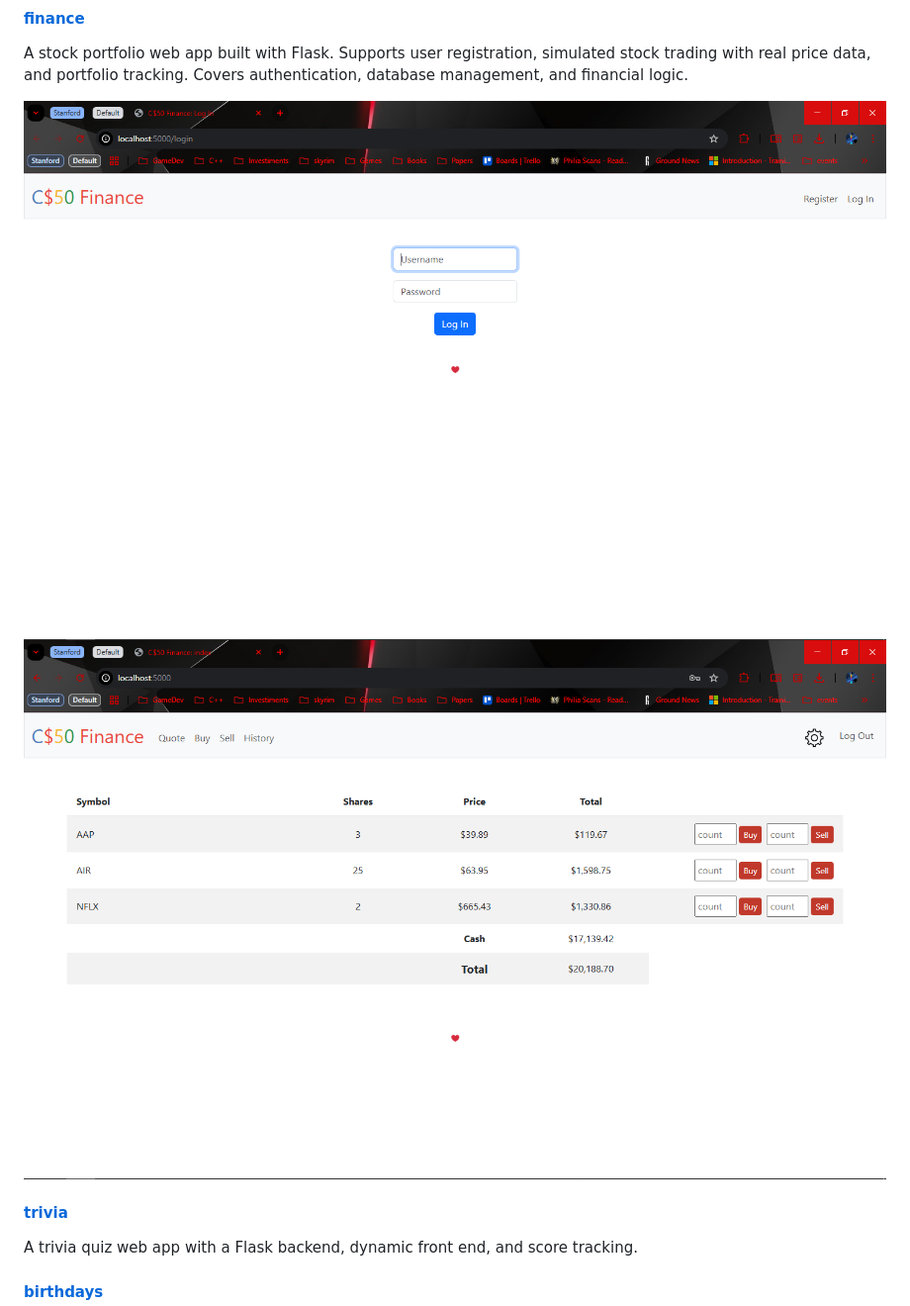
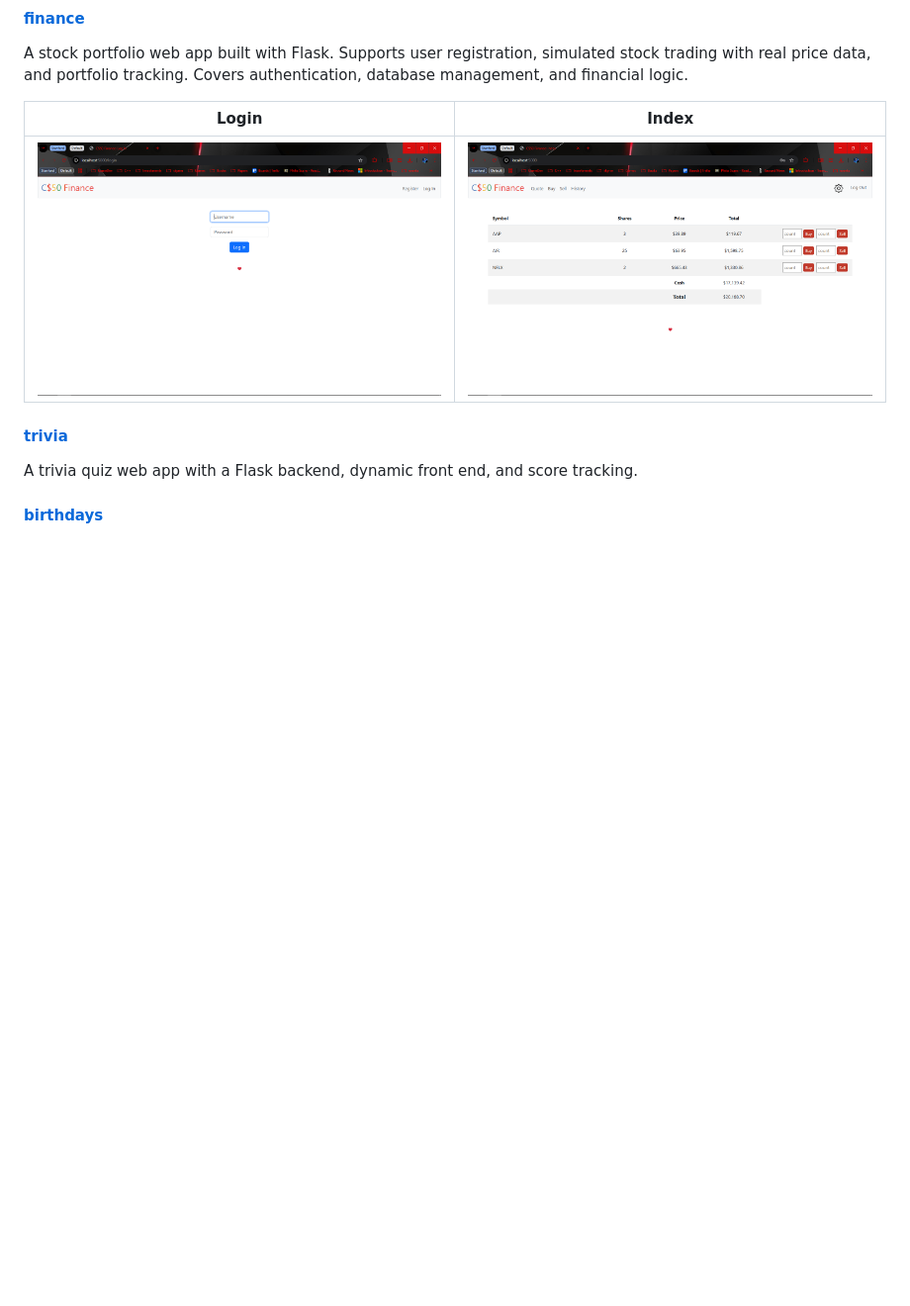
Before and after one commit to haran08/Harvard, a Markdown page: README.md, the part around the change. Shown at 99% size. GitHub-like rendering; blank space fills up the shorter version.

Commit message:
Thu, Mar 26, 2026, 11:50 AM +00:00

```diff
--- a/README.md
+++ b/README.md
@@ -16,7 +16,10 @@ A collection of programming projects covering core computer science concepts —
 #### [finance](./finance)
 A stock portfolio web app built with Flask. Supports user registration, simulated stock trading with real price data, and portfolio tracking. Covers authentication, database management, and financial logic.
 
-![Alt finacen_login](./readme_assets/finance_login.png) ![Alt finacen_index](./readme_assets/finance_index.png)
+
+| Login | Index |
+| :---: | :---: |
+| ![Alt finacen_login](./readme_assets/finance_login.png) | ![Alt finacen_index](./readme_assets/finance_index.png) |
 
 #### [trivia](./trivia)
 A trivia quiz web app with a Flask backend, dynamic front end, and score tracking.
```
